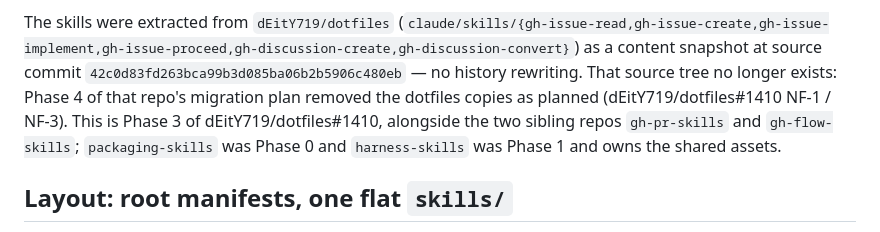
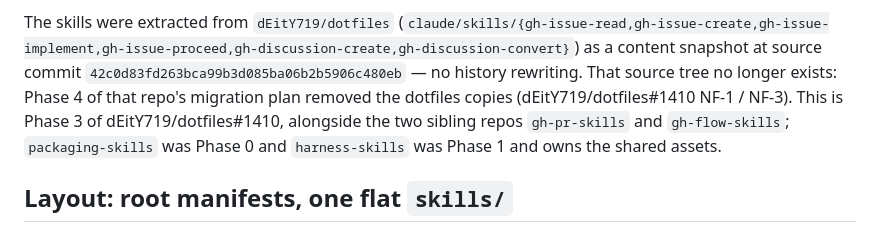
Before and after one commit to dEitY719/gh-issue-skills, a Markdown page: CLAUDE.md, the part around the change. GitHub-like rendering.

Commit message:
refactor(skills): simplify per /simplify

```diff
--- a/CLAUDE.md
+++ b/CLAUDE.md
@@ -27,7 +27,7 @@ The skills were extracted from `dEitY719/dotfiles`
 as a content snapshot at source commit
 `42c0d83fd263bca99b3d085ba06b2b5906c480eb` — no history rewriting. That source
 tree no longer exists: Phase 4 of that repo's migration plan removed the
-dotfiles copies as planned (dEitY719/dotfiles#1410 NF-1 / NF-3). This is
+dotfiles copies (dEitY719/dotfiles#1410 NF-1 / NF-3). This is
 Phase 3 of dEitY719/dotfiles#1410, alongside the two sibling repos
 `gh-pr-skills` and `gh-flow-skills`; `packaging-skills` was Phase 0 and
 `harness-skills` was Phase 1 and owns the shared assets.
```
